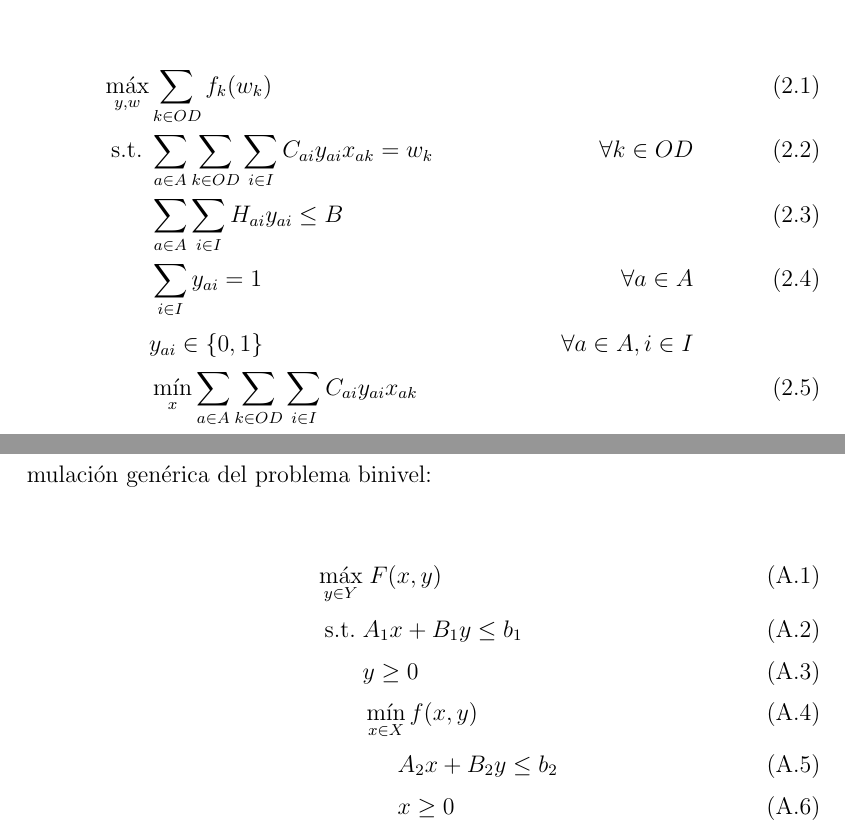
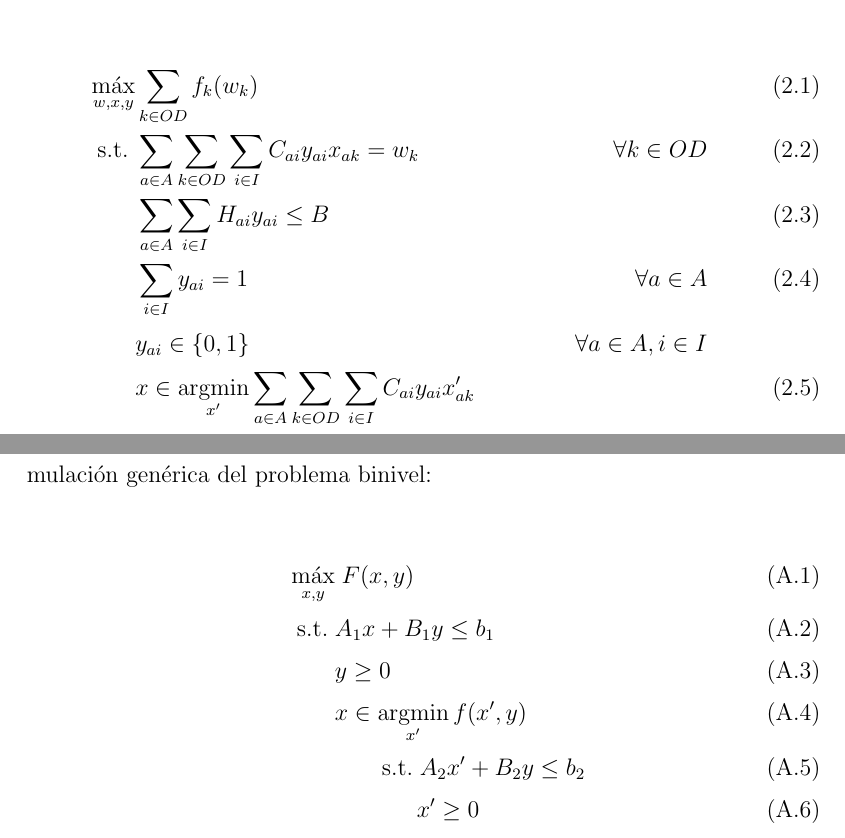
Before and after one commit to joaquinco/bicycle-network-design, a LaTeX thesis (thesis/doc-udelar/tesis.tex, which reads thesis/doc-udelar/apendice/01bilevel.tex, thesis/doc-udelar/capitulos/chap02_problem.tex): two parts of pages 26 and 87 of 95, joined at a grey line, cut so that both start at the same text. Compiled offline with pdfLaTeX.

Commit message:
update bilevel formulation to use argmin

```diff
--- a/thesis/doc-udelar/apendice/01bilevel.tex
+++ b/thesis/doc-udelar/apendice/01bilevel.tex
@@ -9,12 +9,12 @@ En este apéndice mostramos la validez formal de la formulación binivel y comen
 Para discutir la validez matemática del modelado binivel (\ref{eq:objective1lvl})-(\ref{eq:flowbalance}), definido en el Capítulo \ref{sect:problemdefinition}, partimos de una formulación estándar de BLPP lineal, como se puede encontrar en Bard \textcite{bardbook} y demostramos la validez en base a las definiciones ahí mencionadas justificando según las características específicas de nuestro problema y las hipótesis asumidas. Sea la siguiente formulación genérica del problema binivel:
 
 \begin{align}
-\max_{y \in Y}            & \; F(x, y) \label{bilevelgeneric1} \\
+\max_{x, y}               & \; F(x, y) \label{bilevelgeneric1} \\
 \modelspace \text{s.t.}\; & A_1 x + B_1 y \leq b_1 \\
                           & y \geq 0 \\
-                          & \min_{x \in X} f(x, y) \\
-                          & \modelspace A_2 x + B_2 y \leq b_2 \label{bilevelgeneric5} \\
-                          & \modelspace x \geq 0 \label{bilevelgeneric6}
+                          & x \in \argmin_{x'} f(x', y) \\
+                          & \qquad \text{s.t.}\; A_2 x' + B_2 y \leq b_2 \label{bilevelgeneric5} \\
+                          & \qquad \modelspace x' \geq 0 \label{bilevelgeneric6}
 \end{align}
 
 \clearpage
--- a/thesis/doc-udelar/capitulos/chap02_problem.tex
+++ b/thesis/doc-udelar/capitulos/chap02_problem.tex
@@ -114,14 +114,14 @@ Presentamos la formulación matemática. Sean los siguientes conjuntos, parámet
 Definimos la siguiente formulación de programación matemática:
 
 \begin{align}
-  \max_{y,w}       & \sum_{k \in OD} f_k(w_k)                                                       & \label{eq:objective1lvl} \\
+  \max_{w,x,y}   & \sum_{k \in OD} f_k(w_k)                                                         & \label{eq:objective1lvl} \\
   \text{s.t.}\;  & \sum_{a \in A} \sum_{k \in OD} \sum_{i \in I} C_{ai}y_{ai}x_{ak} = w_k           & \forall k \in OD \label{eq:shortestpath} \\
                  & \sum_{a \in A} \sum_{i \in I} H_{ai}y_{ai} \leq B                                & \label{eq:respectbudget} \\
                  & \sum_{i \in I} y_{ai} = 1                                                        & \forall a \in A \label{eq:alwaysoney} \\
                  & y_{ai} \in \{0,1\}                                                               & \forall a \in A, i \in I \nonumber \\
-                 & \min_{x} \sum_{a \in A} \sum_{k \in OD} \sum_{i \in I} C_{ai}y_{ai}x_{ak}        & \label{eq:subproblem} \\
-                 & \;\text{s.t.} \sum_{a \in A_n^+} x_{ak} - \sum_{a \in A_n^-} x_{ak} = \theta_{nk}  & \forall n \in N, k \in OD \label{eq:flowbalance} \\
-                 & \;\modelspace x_{ak} \geq 0                                                        & \forall a \in A, k \in OD \nonumber
+                 & x \in \argmin_{x'} \sum_{a \in A} \sum_{k \in OD} \sum_{i \in I} C_{ai}y_{ai}x'_{ak}  & \label{eq:subproblem} \\
+                 & \qquad \text{s.t.} \sum_{a \in A_n^+} x'_{ak} - \sum_{a \in A_n^-} x'_{ak} = \theta_{nk}   & \forall n \in N, k \in OD \label{eq:flowbalance} \\
+                 & \qquad \modelspace x'_{ak} \geq 0                                                          & \forall a \in A, k \in OD \nonumber
 \end{align}
 
 Donde:
--- a/thesis/doc-udelar/tesis.tex
+++ b/thesis/doc-udelar/tesis.tex
@@ -37,9 +37,10 @@ nopostdot, %quita el punto final en los acrónimos
 
 % ===========   FIN PAQUETES   ===============
 
+\hypersetup{colorlinks=false,pdfborder={0 0 0}}
+\newcommand{\argmin}{\mathop{\mathrm{argmin}}}
+\newcommand{\modelspace}{\hspace{1.5em}}
 \newtheorem{definition}{Definición}
-\newcommand{\modelspace}{\hspace{1.5em}}
-\hypersetup{colorlinks=false,pdfborder={0 0 0}}
 \newtheorem{lemma}{Lema}
 
 % =====  FIN DEL PREÁMBULO  =====
```
Also changed, not shown: thesis/notes/notas.txt (+0 -1 lines), thesis/notes/reuniones.txt (+1 -1 lines).
